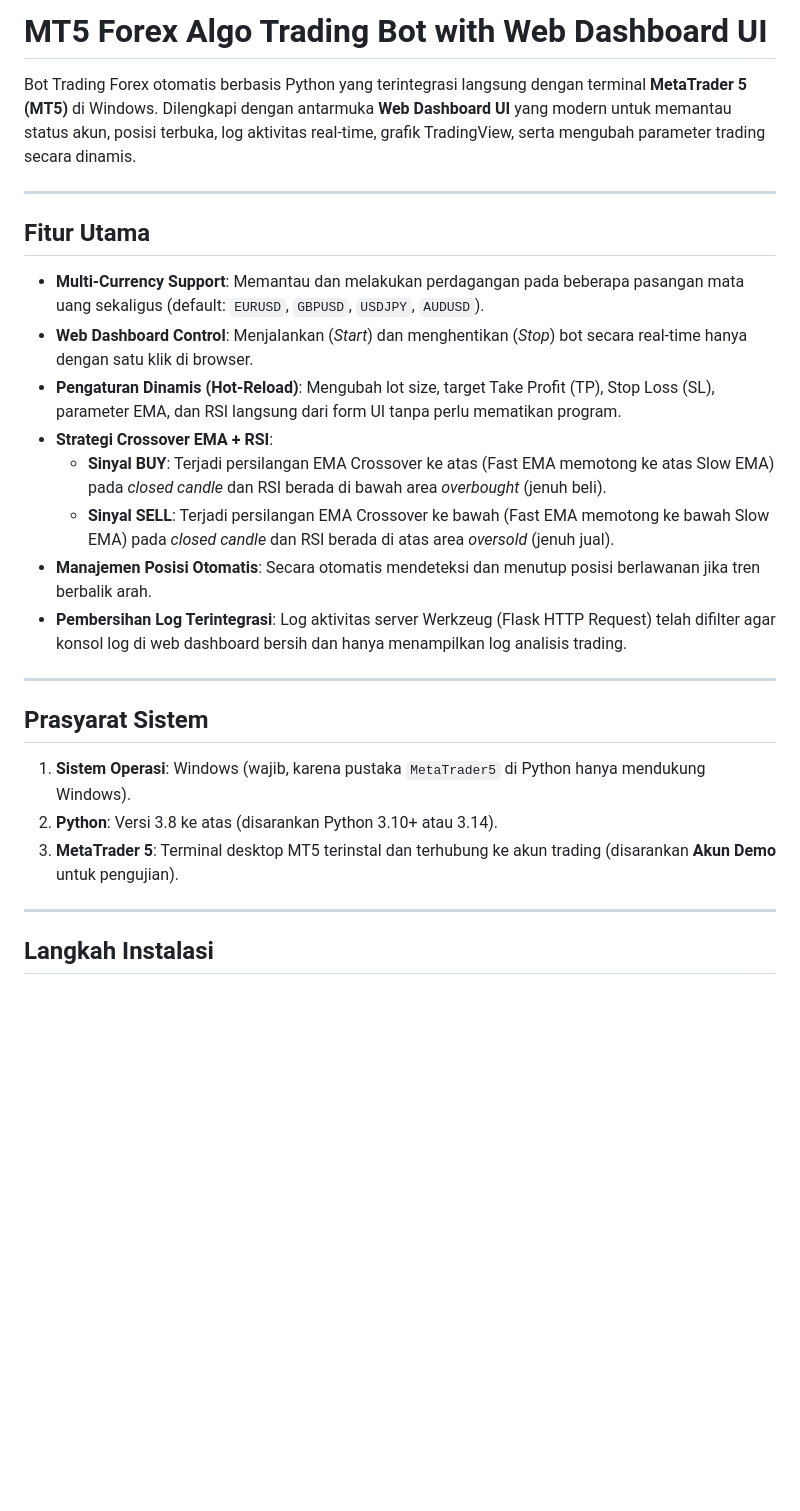
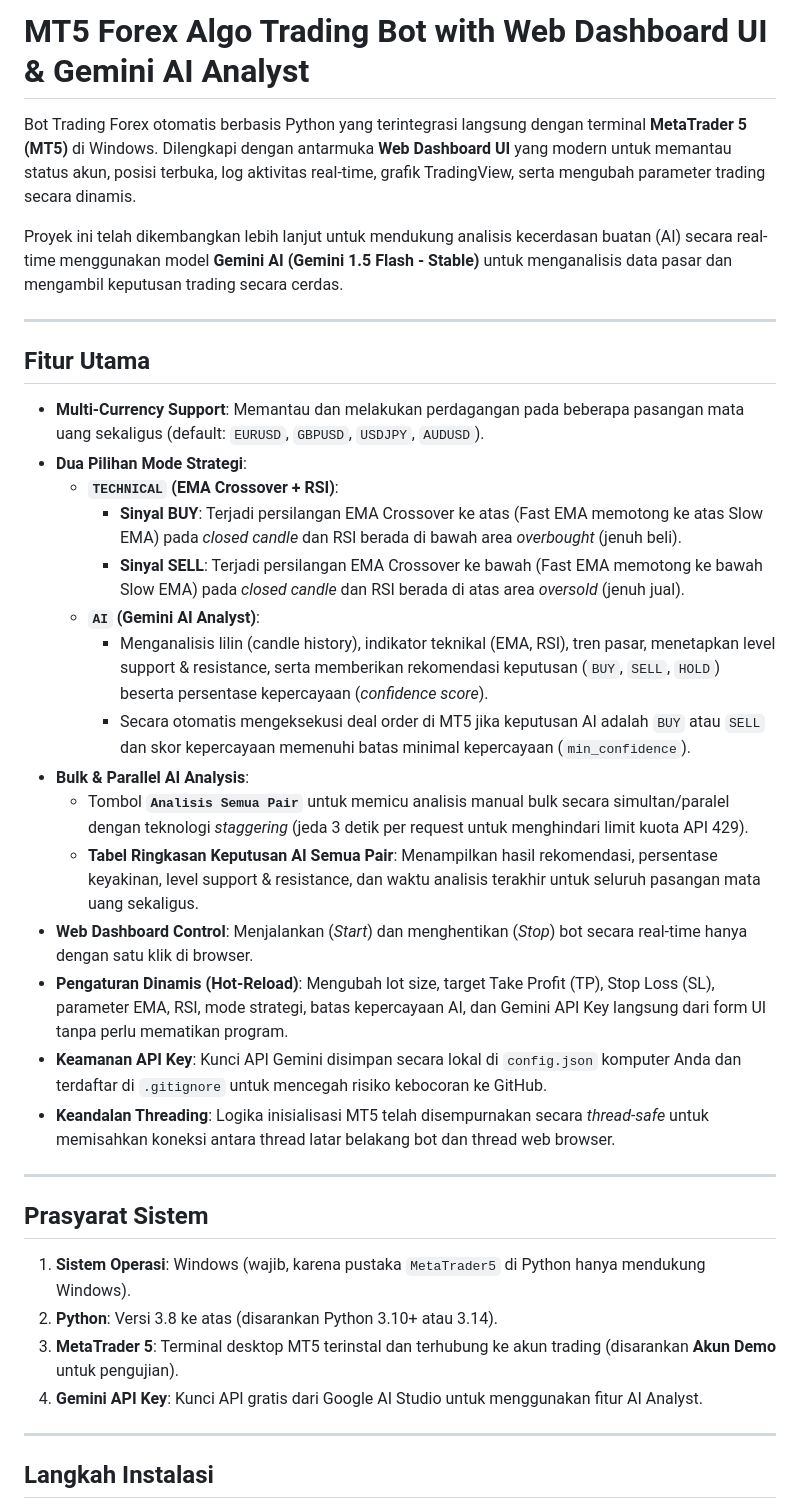
Before and after one commit to dikkayulianto/bot-trading, a Markdown page: README.md, the part around one of its changes. Drawn GitHub-style; blank space fills up the shorter version.

Commit message:
Docs: update README.md with Gemini AI Analyst strategy mode and bulk parallel analysis features

```diff
--- a/README.md
+++ b/README.md
@@ -1,18 +1,27 @@
-# MT5 Forex Algo Trading Bot with Web Dashboard UI
+# MT5 Forex Algo Trading Bot with Web Dashboard UI & Gemini AI Analyst
 
 Bot Trading Forex otomatis berbasis Python yang terintegrasi langsung dengan terminal **MetaTrader 5 (MT5)** di Windows. Dilengkapi dengan antarmuka **Web Dashboard UI** yang modern untuk memantau status akun, posisi terbuka, log aktivitas real-time, grafik TradingView, serta mengubah parameter trading secara dinamis.
+
+Proyek ini telah dikembangkan lebih lanjut untuk mendukung analisis kecerdasan buatan (AI) secara real-time menggunakan model **Gemini AI (Gemini 1.5 Flash - Stable)** untuk menganalisis data pasar dan mengambil keputusan trading secara cerdas.
 
 ---
 
 ## Fitur Utama
 * **Multi-Currency Support**: Memantau dan melakukan perdagangan pada beberapa pasangan mata uang sekaligus (default: `EURUSD`, `GBPUSD`, `USDJPY`, `AUDUSD`).
+* **Dua Pilihan Mode Strategi**:
+  * **`TECHNICAL` (EMA Crossover + RSI)**:
+    * **Sinyal BUY**: Terjadi persilangan EMA Crossover ke atas (Fast EMA memotong ke atas Slow EMA) pada *closed candle* dan RSI berada di bawah area *overbought* (jenuh beli).
+    * **Sinyal SELL**: Terjadi persilangan EMA Crossover ke bawah (Fast EMA memotong ke bawah Slow EMA) pada *closed candle* dan RSI berada di atas area *oversold* (jenuh jual).
+  * **`AI` (Gemini AI Analyst)**:
+    * Menganalisis lilin (candle history), indikator teknikal (EMA, RSI), tren pasar, menetapkan level support & resistance, serta memberikan rekomendasi keputusan (`BUY`, `SELL`, `HOLD`) beserta persentase kepercayaan (*confidence score*).
+    * Secara otomatis mengeksekusi deal order di MT5 jika keputusan AI adalah `BUY` atau `SELL` dan skor kepercayaan memenuhi batas minimal kepercayaan (`min_confidence`).
+* **Bulk & Parallel AI Analysis**:
+  * Tombol **`Analisis Semua Pair`** untuk memicu analisis manual bulk secara simultan/paralel dengan teknologi *staggering* (jeda 3 detik per request untuk menghindari limit kuota API 429).
+  * **Tabel Ringkasan Keputusan AI Semua Pair**: Menampilkan hasil rekomendasi, persentase keyakinan, level support & resistance, dan waktu analisis terakhir untuk seluruh pasangan mata uang sekaligus.
 * **Web Dashboard Control**: Menjalankan (*Start*) dan menghentikan (*Stop*) bot secara real-time hanya dengan satu klik di browser.
-* **Pengaturan Dinamis (Hot-Reload)**: Mengubah lot size, target Take Profit (TP), Stop Loss (SL), parameter EMA, dan RSI langsung dari form UI tanpa perlu mematikan program.
-* **Strategi Crossover EMA + RSI**:
-  * **Sinyal BUY**: Terjadi persilangan EMA Crossover ke atas (Fast EMA memotong ke atas Slow EMA) pada *closed candle* dan RSI berada di bawah area *overbought* (jenuh beli).
-  * **Sinyal SELL**: Terjadi persilangan EMA Crossover ke bawah (Fast EMA memotong ke bawah Slow EMA) pada *closed candle* dan RSI berada di atas area *oversold* (jenuh jual).
-* **Manajemen Posisi Otomatis**: Secara otomatis mendeteksi dan menutup posisi berlawanan jika tren berbalik arah.
-* **Pembersihan Log Terintegrasi**: Log aktivitas server Werkzeug (Flask HTTP Request) telah difilter agar konsol log di web dashboard bersih dan hanya menampilkan log analisis trading.
+* **Pengaturan Dinamis (Hot-Reload)**: Mengubah lot size, target Take Profit (TP), Stop Loss (SL), parameter EMA, RSI, mode strategi, batas kepercayaan AI, dan Gemini API Key langsung dari form UI tanpa perlu mematikan program.
+* **Keamanan API Key**: Kunci API Gemini disimpan secara lokal di `config.json` komputer Anda dan terdaftar di `.gitignore` untuk mencegah risiko kebocoran ke GitHub.
+* **Keandalan Threading**: Logika inisialisasi MT5 telah disempurnakan secara *thread-safe* untuk memisahkan koneksi antara thread latar belakang bot dan thread web browser.
 
 ---
 
@@ -20,6 +29,7 @@ Bot Trading Forex otomatis berbasis Python yang terintegrasi langsung dengan ter
 1. **Sistem Operasi**: Windows (wajib, karena pustaka `MetaTrader5` di Python hanya mendukung Windows).
 2. **Python**: Versi 3.8 ke atas (disarankan Python 3.10+ atau 3.14).
 3. **MetaTrader 5**: Terminal desktop MT5 terinstal dan terhubung ke akun trading (disarankan **Akun Demo** untuk pengujian).
+4. **Gemini API Key**: Kunci API gratis dari Google AI Studio untuk menggunakan fitur AI Analyst.
 
 ---
 
```
Also changed, not shown: other parts of README.md (+13 -6 lines).
